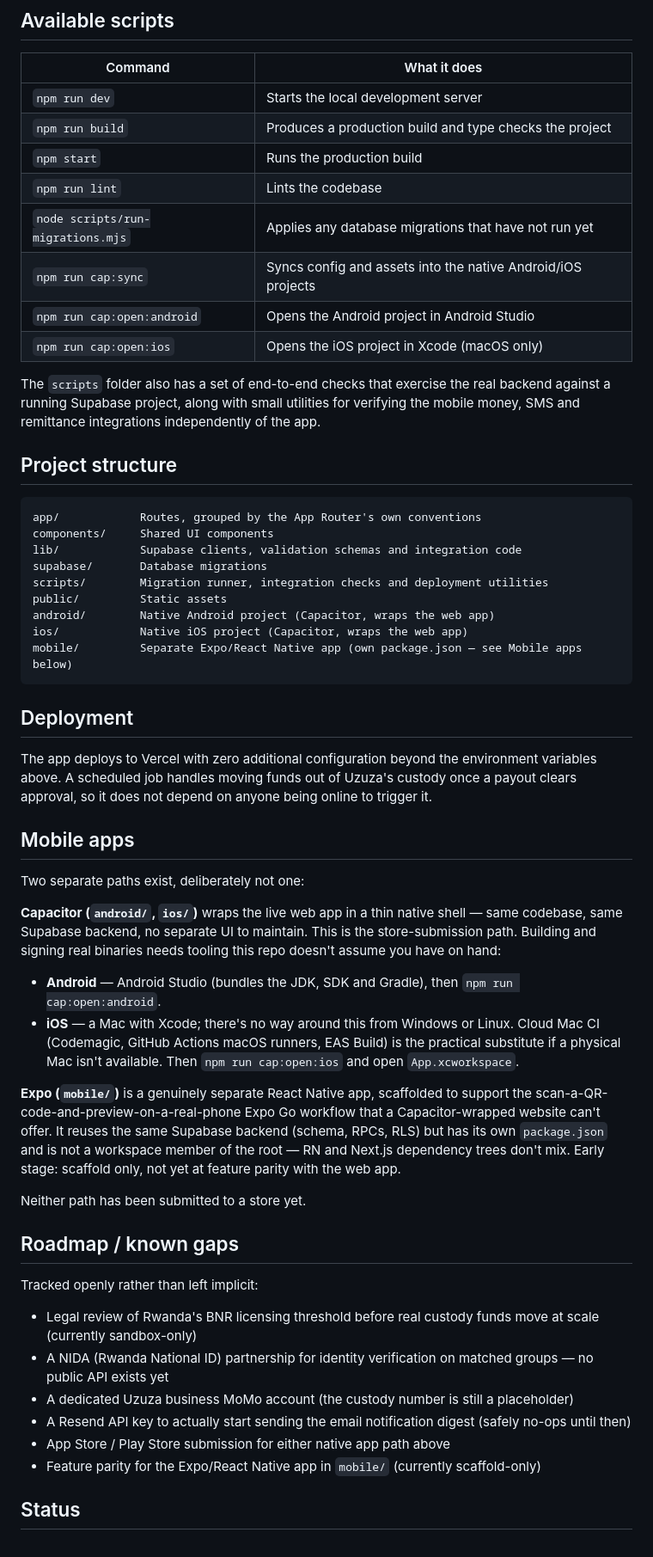
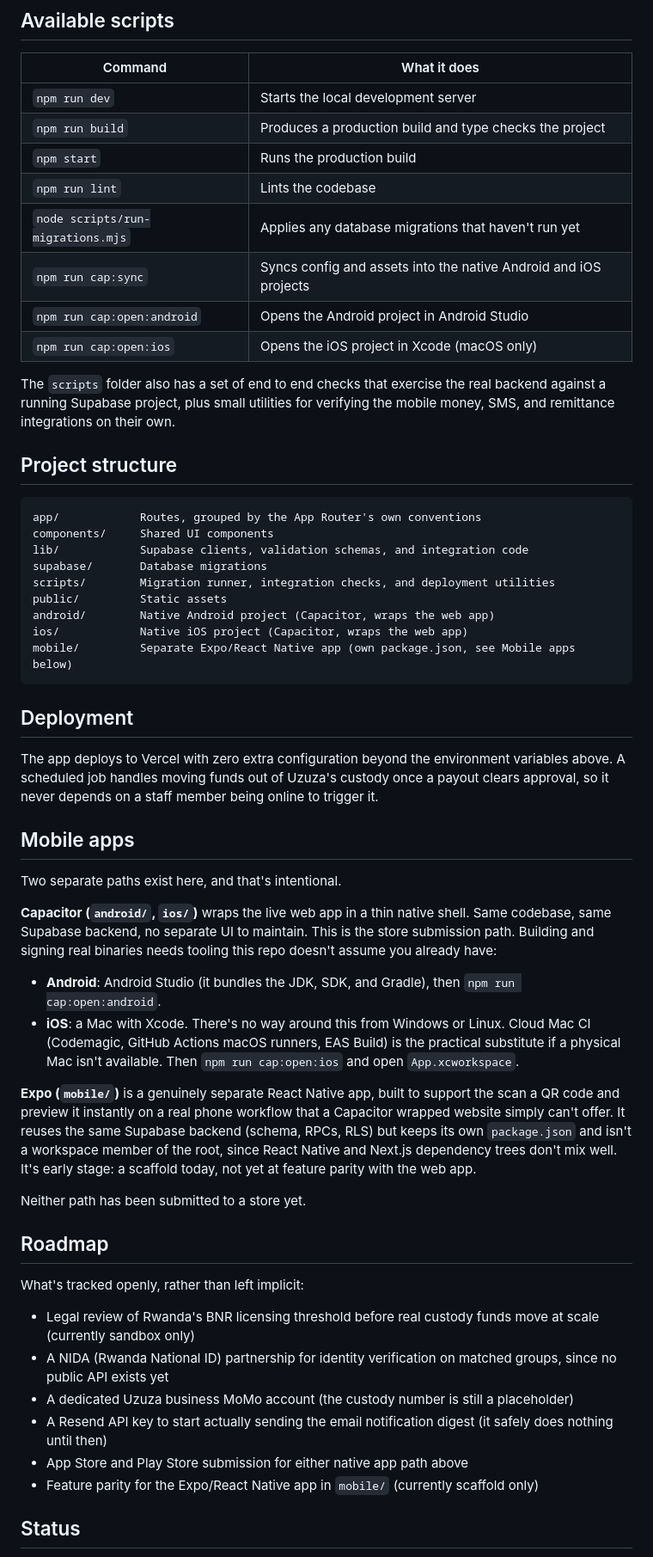
Before and after one commit to mugabee/uzuza, a Markdown page: README.md, the part around one of its changes. Shown at 86% size. GitHub-like rendering.

````diff
--- a/README.md
+++ b/README.md
@@ -126,54 +125,54 @@ The app is available at `http://localhost:3000`.
 | `npm run build` | Produces a production build and type checks the project |
 | `npm start` | Runs the production build |
 | `npm run lint` | Lints the codebase |
-| `node scripts/run-migrations.mjs` | Applies any database migrations that have not run yet |
-| `npm run cap:sync` | Syncs config and assets into the native Android/iOS projects |
+| `node scripts/run-migrations.mjs` | Applies any database migrations that haven't run yet |
+| `npm run cap:sync` | Syncs config and assets into the native Android and iOS projects |
 | `npm run cap:open:android` | Opens the Android project in Android Studio |
 | `npm run cap:open:ios` | Opens the iOS project in Xcode (macOS only) |
 
-The `scripts` folder also has a set of end-to-end checks that exercise the real backend against a running Supabase project, along with small utilities for verifying the mobile money, SMS and remittance integrations independently of the app.
+The `scripts` folder also has a set of end to end checks that exercise the real backend against a running Supabase project, plus small utilities for verifying the mobile money, SMS, and remittance integrations on their own.
 
 ## Project structure
 
 ```
 app/            Routes, grouped by the App Router's own conventions
 components/     Shared UI components
-lib/            Supabase clients, validation schemas and integration code
+lib/            Supabase clients, validation schemas, and integration code
 supabase/       Database migrations
-scripts/        Migration runner, integration checks and deployment utilities
+scripts/        Migration runner, integration checks, and deployment utilities
 public/         Static assets
 android/        Native Android project (Capacitor, wraps the web app)
 ios/            Native iOS project (Capacitor, wraps the web app)
-mobile/         Separate Expo/React Native app (own package.json — see Mobile apps below)
+mobile/         Separate Expo/React Native app (own package.json, see Mobile apps below)
 ```
 
 ## Deployment
 
-The app deploys to Vercel with zero additional configuration beyond the environment variables above. A scheduled job handles moving funds out of Uzuza's custody once a payout clears approval, so it does not depend on anyone being online to trigger it.
+The app deploys to Vercel with zero extra configuration beyond the environment variables above. A scheduled job handles moving funds out of Uzuza's custody once a payout clears approval, so it never depends on a staff member being online to trigger it.
 
 ## Mobile apps
 
-Two separate paths exist, deliberately not one:
+Two separate paths exist here, and that's intentional.
 
-**Capacitor (`android/`, `ios/`)** wraps the live web app in a thin native shell — same codebase, same Supabase backend, no separate UI to maintain. This is the store-submission path. Building and signing real binaries needs tooling this repo doesn't assume you have on hand:
+**Capacitor (`android/`, `ios/`)** wraps the live web app in a thin native shell. Same codebase, same Supabase backend, no separate UI to maintain. This is the store submission path. Building and signing real binaries needs tooling this repo doesn't assume you already have:
 
-- **Android** — Android Studio (bundles the JDK, SDK and Gradle), then `npm run cap:open:android`.
-- **iOS** — a Mac with Xcode; there's no way around this from Windows or Linux. Cloud Mac CI (Codemagic, GitHub Actions macOS runners, EAS Build) is the practical substitute if a physical Mac isn't available. Then `npm run cap:open:ios` and open `App.xcworkspace`.
+- **Android**: Android Studio (it bundles the JDK, SDK, and Gradle), then `npm run cap:open:android`.
+- **iOS**: a Mac with Xcode. There's no way around this from Windows or Linux. Cloud Mac CI (Codemagic, GitHub Actions macOS runners, EAS Build) is the practical substitute if a physical Mac isn't available. Then `npm run cap:open:ios` and open `App.xcworkspace`.
 
-**Expo (`mobile/`)** is a genuinely separate React Native app, scaffolded to support the scan-a-QR-code-and-preview-on-a-real-phone Expo Go workflow that a Capacitor-wrapped website can't offer. It reuses the same Supabase backend (schema, RPCs, RLS) but has its own `package.json` and is not a workspace member of the root — RN and Next.js dependency trees don't mix. Early stage: scaffold only, not yet at feature parity with the web app.
+**Expo (`mobile/`)** is a genuinely separate React Native app, built to support the scan a QR code and preview it instantly on a real phone workflow that a Capacitor wrapped website simply can't offer. It reuses the same Supabase backend (schema, RPCs, RLS) but keeps its own `package.json` and isn't a workspace member of the root, since React Native and Next.js dependency trees don't mix well. It's early stage: a scaffold today, not yet at feature parity with the web app.
 
 Neither path has been submitted to a store yet.
 
-## Roadmap / known gaps
+## Roadmap
 
-Tracked openly rather than left implicit:
+What's tracked openly, rather than left implicit:
 
-- Legal review of Rwanda's BNR licensing threshold before real custody funds move at scale (currently sandbox-only)
-- A NIDA (Rwanda National ID) partnership for identity verification on matched groups — no public API exists yet
+- Legal review of Rwanda's BNR licensing threshold before real custody funds move at scale (currently sandbox only)
+- A NIDA (Rwanda National ID) partnership for identity verification on matched groups, since no public API exists yet
 - A dedicated Uzuza business MoMo account (the custody number is still a placeholder)
-- A Resend API key to actually start sending the email notification digest (safely no-ops until then)
-- App Store / Play Store submission for either native app path above
-- Feature parity for the Expo/React Native app in `mobile/` (currently scaffold-only)
+- A Resend API key to start actually sending the email notification digest (it safely does nothing until then)
+- App Store and Play Store submission for either native app path above
+- Feature parity for the Expo/React Native app in `mobile/` (currently scaffold only)
 
 ## Status
 
````
Also changed, not shown: other parts of README.md (+36 -37 lines).
